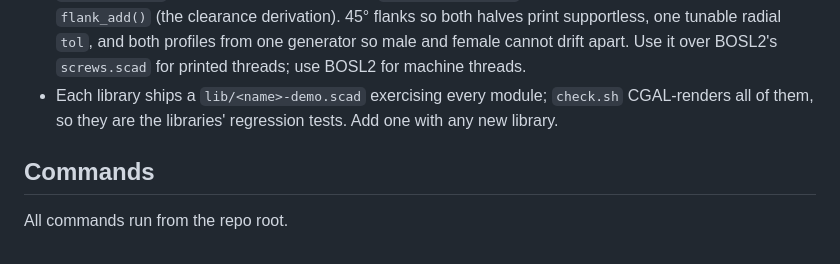
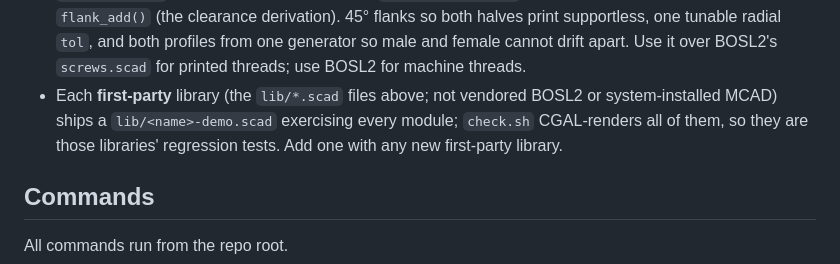
Before and after one commit to shaiss/Openscad, a Markdown page: CLAUDE.md, the part around the change. Drawn GitHub-style.

Commit message:
docs: scope the demo requirement to first-party libraries
The demo bullet sits directly under the BOSL2 (vendored) and MCAD
(system-installed) entries, so as written it read as a requirement on
those too. Neither can meet it: lib/BOSL2/ is third-party code we never
edit, and MCAD is not in this tree at all. Scope it to the repo-local
lib/*.scad files, which are the ones check.sh actually globs.

Docs-only. check.sh exit 0 (docs-drift check included).

Co-Authored-By: Claude Opus 5 <noreply@anthropic.com>
Claude-Session: https://claude.ai/code/session_01Qi7dj4DxCi88b7fvz1W7F4

```diff
--- a/CLAUDE.md
+++ b/CLAUDE.md
@@ -20,7 +20,7 @@ Set `OPENSCADPATH="$PWD/lib"` (the scripts do this automatically) so library inc
 - **MCAD** (system-installed) — `include <MCAD/...>`.
 - **`lib/printability.scad`** — repo-local FDM helpers: `screw_hole()` (plain/socket/countersunk, M2–M6 presets), `teardrop_hole()` (support-free horizontal holes), `heatset_boss()`, `chamfered_cylinder()`, `rounded_box()`. Lightweight and fast; reach for these before BOSL2 for simple fastener work.
 - **`lib/threads-fdm.scad`** — printable trapezoidal threads for vertical bores: `thread_helix()` (the generator), `thread_neck()` (male, with lead-in chamfer), `thread_bore_cut()` (the matching female cutter), `flank_add()` (the clearance derivation). 45° flanks so both halves print supportless, one tunable radial `tol`, and both profiles from one generator so male and female cannot drift apart. Use it over BOSL2's `screws.scad` for printed threads; use BOSL2 for machine threads.
-- Each library ships a `lib/<name>-demo.scad` exercising every module; `check.sh` CGAL-renders all of them, so they are the libraries' regression tests. Add one with any new library.
+- Each **first-party** library (the `lib/*.scad` files above; not vendored BOSL2 or system-installed MCAD) ships a `lib/<name>-demo.scad` exercising every module; `check.sh` CGAL-renders all of them, so they are those libraries' regression tests. Add one with any new first-party library.
 
 ## Commands
 
```
